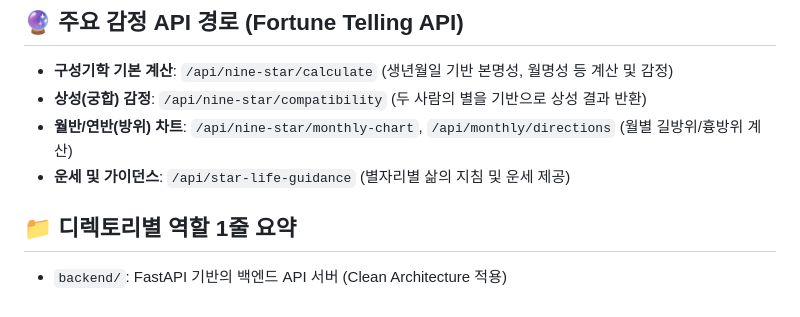
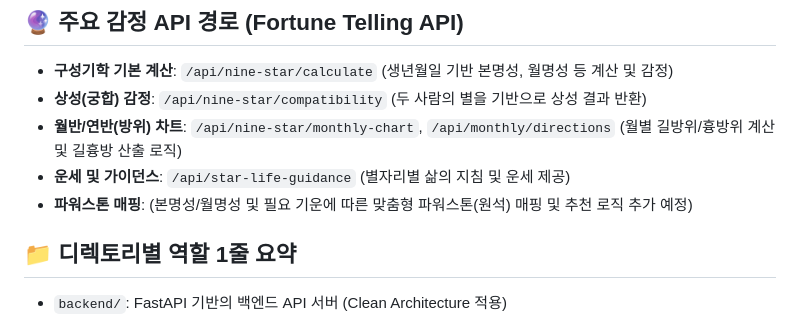
Before and after one commit to cnjw2021/LumiNine, a Markdown page: CLAUDE.md, the part around the change. GitHub-like rendering.

Commit message:
docs: 월반 길흉방위 및 파워스톤 매핑 기능 설명 추가

```diff
--- a/CLAUDE.md
+++ b/CLAUDE.md
@@ -24,8 +24,9 @@
 
 - **구성기학 기본 계산**: `/api/nine-star/calculate` (생년월일 기반 본명성, 월명성 등 계산 및 감정)
 - **상성(궁합) 감정**: `/api/nine-star/compatibility` (두 사람의 별을 기반으로 상성 결과 반환)
-- **월반/연반(방위) 차트**: `/api/nine-star/monthly-chart`, `/api/monthly/directions` (월별 길방위/흉방위 계산)
+- **월반/연반(방위) 차트**: `/api/nine-star/monthly-chart`, `/api/monthly/directions` (월별 길방위/흉방위 계산 및 길흉방 산출 로직)
 - **운세 및 가이던스**: `/api/star-life-guidance` (별자리별 삶의 지침 및 운세 제공)
+- **파워스톤 매핑**: (본명성/월명성 및 필요 기운에 따른 맞춤형 파워스톤(원석) 매핑 및 추천 로직 추가 예정)
 
 ## 📁 디렉토리별 역할 1줄 요약
 
```
